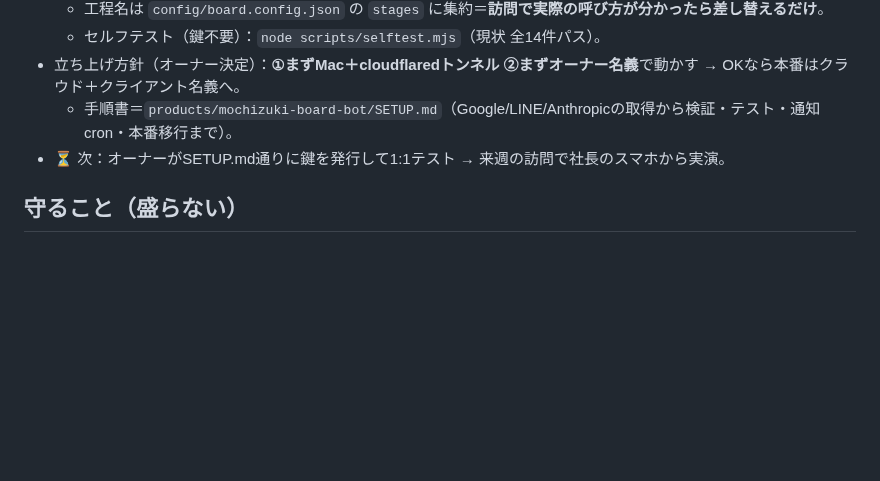
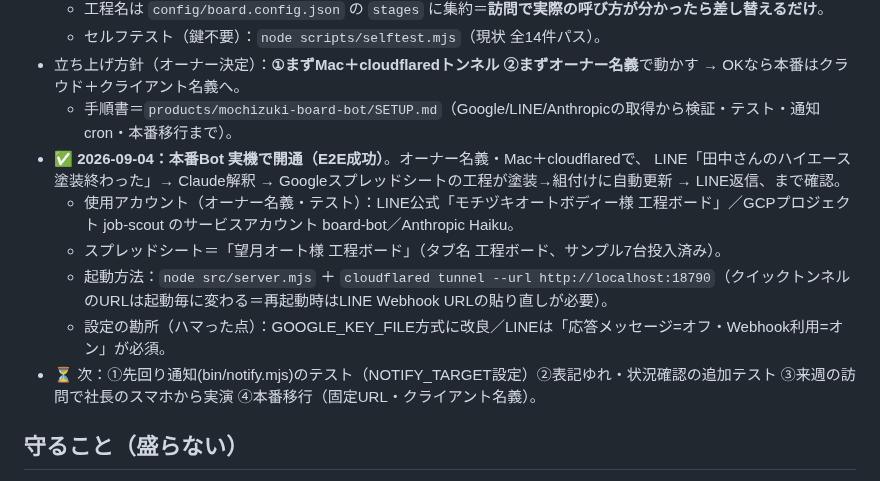
Before and after one commit to yamadatakujiro-sys/maruchu-hp, a Markdown page: ai-office-kit/docs/CASE-mochizuki-whiteboard.md, the part around the change. GitHub-like rendering; blank space fills up the shorter version.

Commit message:
望月オート：本番Botが実機でE2E開通（記録）
- 2026-09-04、オーナー名義・Mac＋cloudflaredでLINE→Claude→Sheets更新→返信を確認。
- 使用アカウント・起動方法・設定の勘所（応答メッセージOFF/Webhook ON等）を案件ファイルに記録。

Co-Authored-By: Claude Opus 4.8 <noreply@anthropic.com>
Claude-Session: https://claude.ai/code/session_0193NrYun6T6Ajt8yM19nBWY

```diff
--- a/ai-office-kit/docs/CASE-mochizuki-whiteboard.md
+++ b/ai-office-kit/docs/CASE-mochizuki-whiteboard.md
@@ -48,7 +48,13 @@
   - セルフテスト（鍵不要）：`node scripts/selftest.mjs`（現状 全14件パス）。
 - 立ち上げ方針（オーナー決定）：**①まずMac＋cloudflaredトンネル ②まずオーナー名義**で動かす → OKなら本番はクラウド＋クライアント名義へ。
   - 手順書＝`products/mochizuki-board-bot/SETUP.md`（Google/LINE/Anthropicの取得から検証・テスト・通知cron・本番移行まで）。
-- ⏳ 次：オーナーがSETUP.md通りに鍵を発行して1:1テスト → 来週の訪問で社長のスマホから実演。
+- ✅ **2026-09-04：本番Bot 実機で開通（E2E成功）**。オーナー名義・Mac＋cloudflaredで、
+  LINE「田中さんのハイエース塗装終わった」→ Claude解釈 → Googleスプレッドシートの工程が塗装→組付けに自動更新 → LINE返信、まで確認。
+  - 使用アカウント（オーナー名義・テスト）：LINE公式「モチヅキオートボディー様 工程ボード」／GCPプロジェクト job-scout のサービスアカウント board-bot／Anthropic Haiku。
+  - スプレッドシート＝「望月オート様 工程ボード」（タブ名 工程ボード、サンプル7台投入済み）。
+  - 起動方法：`node src/server.mjs` ＋ `cloudflared tunnel --url http://localhost:18790`（クイックトンネルのURLは起動毎に変わる＝再起動時はLINE Webhook URLの貼り直しが必要）。
+  - 設定の勘所（ハマった点）：GOOGLE_KEY_FILE方式に改良／LINEは「応答メッセージ=オフ・Webhook利用=オン」が必須。
+- ⏳ 次：①先回り通知(bin/notify.mjs)のテスト（NOTIFY_TARGET設定）②表記ゆれ・状況確認の追加テスト ③来週の訪問で社長のスマホから実演 ④本番移行（固定URL・クライアント名義）。
 
 ## 守ること（盛らない）
 - 写真からの見積もりは**「目安（正確は現車確認後）」**まで。保険は**「文面作成の支援」**であって保険会社と自動連携する話ではない。**精度・自動連携を約束しない。**
```
